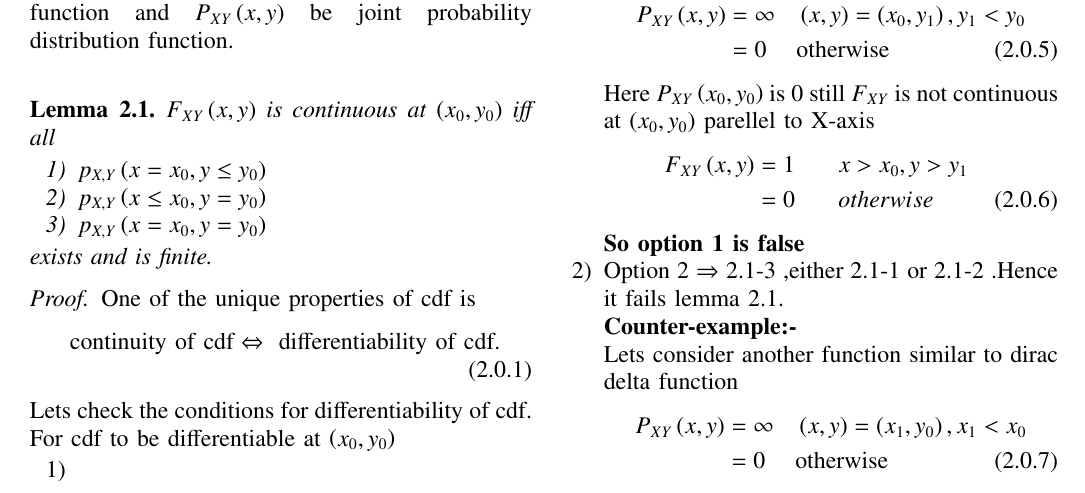
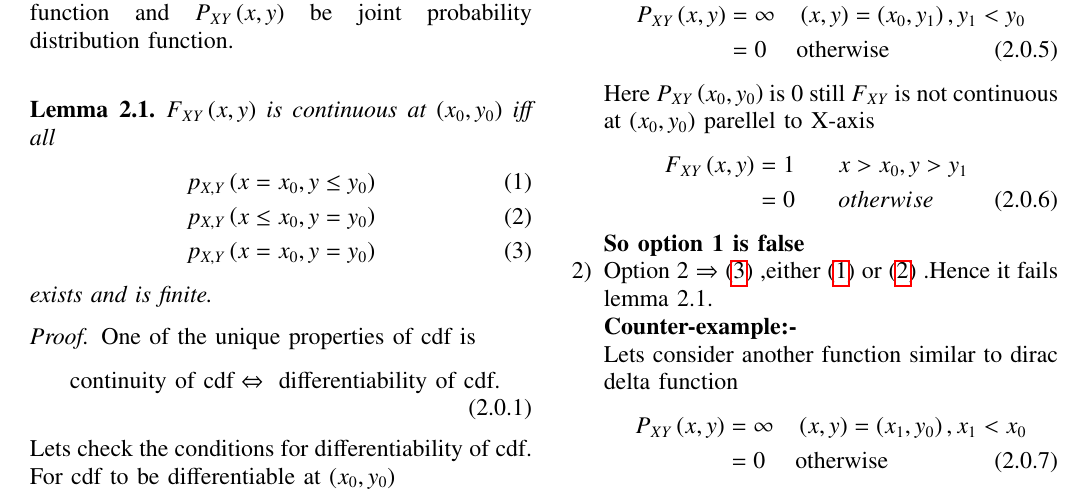
Before and after one commit to DineshAvulaMohanaDurga/AI1103, a LaTeX problem sheet (assignment_4/main.tex): part of page 1 of 2, cut so that both start at the same text. Compiled offline with pdfLaTeX.

Commit message:
Add files via upload

```diff
--- a/assignment_4/main.tex
+++ b/assignment_4/main.tex
@@ -156,17 +156,18 @@ https://github.com/DineshAvulaMohanaDurga/AI1103/blob/main/assignment_4/main.tex
 Let $F_{XY}\brak{x,y}$ be joint cumulative distribution function and $P_{XY}\brak{x,y}$ be joint probability distribution function.\\
 \begin{lemma}
 $F_{XY}\brak{x,y}$ is continuous at $\brak{x_0,y_0}$ iff all
-\begin{enumerate}
-\item $p_{X,Y}\brak{x=x_0,y \leq y_0}$
-\item $p_{X,Y}\brak{x \leq x_0,y = y_0}$
-\item $p_{X,Y}\brak{x=x_0,y = y_0}$
-\end{enumerate}
+\begin{align*}
+p_{X,Y}\brak{x=x_0,y \leq y_0} \label{2.1-1} \tag{1}\\
+p_{X,Y}\brak{x \leq x_0,y = y_0}\label{2.1-2} \tag{2}\\
+p_{X,Y}\brak{x=x_0,y = y_0}\label{2.1-3} \tag{3}
+\end{align*}
+
 exists and is finite.
 \end{lemma}
 \begin{proof}
 One of the unique properties of cdf is
 \begin{align}
-\text{ continuity of cdf} &\Leftrightarrow \text{ differentiability of cdf}.
+\text{ continuity of cdf} &\Leftrightarrow \text{ differentiability of cdf}\label{relation c&d}.
 \end{align}
 Lets check the conditions for differentiability of cdf.\\
 For cdf to be differentiable at $\brak{x_0,y_0}$
@@ -204,7 +205,7 @@ F_{XY}\brak{x,y}&=1 \hspace{0.3in} x>x_0,y>y_1 \nonumber\\
 &=0 \hspace{0.3in} otherwise
 \end{align}
 \textbf{So option 1 is false}
-\item Option 2 $\Rightarrow$ 2.1-3 ,either 2.1-1 or 2.1-2 .Hence it fails lemma 2.1.\\
+\item Option 2 $\Rightarrow$ (\ref{2.1-3}) ,either (\ref{2.1-1}) or (\ref{2.1-2}) .Hence it fails lemma 2.1.\\
 \textbf{Counter-example:-}\\
 Lets consider another function similar to dirac delta function
 \begin{align}
```
Also changed, not shown: assignment_4/main.pdf, assignment_4/main.tex (12 more changed lines).
